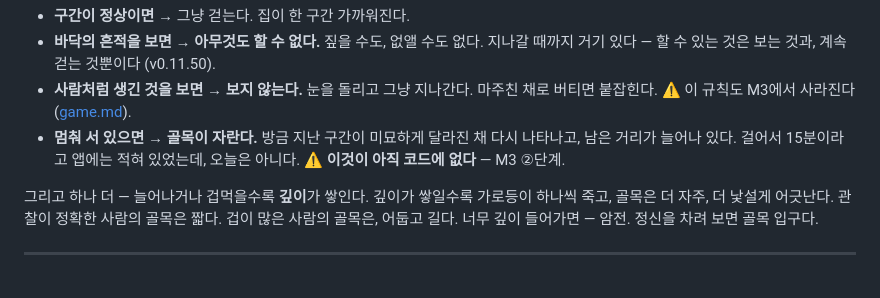
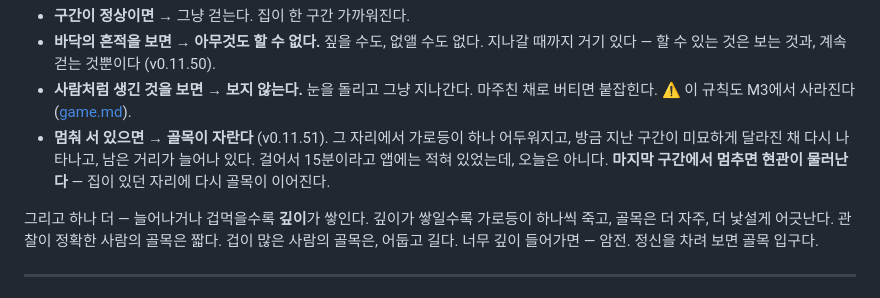
Before and after one commit to ff-1204/fries-get-cold, a Markdown page: docs/story.md, the part around the change. Rendered like a GitHub page.

```diff
--- a/docs/story.md
+++ b/docs/story.md
@@ -125,9 +125,10 @@
   지나갈 때까지 거기 있다 — 할 수 있는 것은 보는 것과, 계속 걷는 것뿐이다 (v0.11.50).
 - **사람처럼 생긴 것을 보면** → **보지 않는다.** 눈을 돌리고 그냥 지나간다.
   마주친 채로 버티면 붙잡힌다. ⚠ 이 규칙도 M3에서 사라진다 ([game.md](./game.md)).
-- **멈춰 서 있으면** → **골목이 자란다.** 방금 지난 구간이 미묘하게 달라진 채 다시 나타나고,
-  남은 거리가 늘어나 있다. 걸어서 15분이라고 앱에는 적혀 있었는데, 오늘은 아니다.
-  ⚠ **이것이 아직 코드에 없다** — M3 ②단계.
+- **멈춰 서 있으면** → **골목이 자란다** (v0.11.51). 그 자리에서 가로등이 하나 어두워지고,
+  방금 지난 구간이 미묘하게 달라진 채 다시 나타나고, 남은 거리가 늘어나 있다.
+  걸어서 15분이라고 앱에는 적혀 있었는데, 오늘은 아니다.
+  **마지막 구간에서 멈추면 현관이 물러난다** — 집이 있던 자리에 다시 골목이 이어진다.
 
 그리고 하나 더 — 늘어나거나 겁먹을수록 **깊이**가 쌓인다. 깊이가 쌓일수록
 가로등이 하나씩 죽고, 골목은 더 자주, 더 낯설게 어긋난다.
```
Also changed, not shown: docs/affective-design.md (+2 -1 lines), docs/game-design-theory.md (+3 -1 lines).
